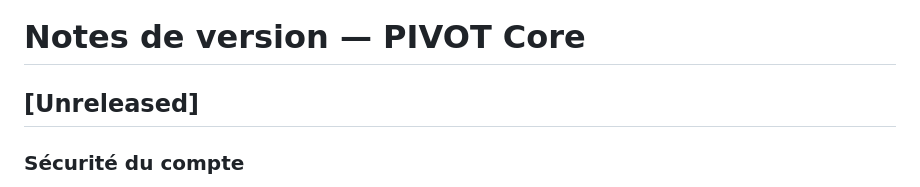
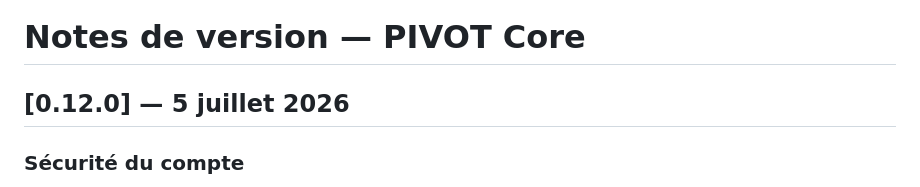
Before and after one commit to PIVOT-PLATFORM/pivot-core, a Markdown page: PATCH_NOTES.md, the part around the change. Rendered like a GitHub page.

```diff
--- a/PATCH_NOTES.md
+++ b/PATCH_NOTES.md
@@ -1,6 +1,6 @@
 # Notes de version — PIVOT Core
 
-## [Unreleased]
+## [0.12.0] — 5 juillet 2026
 
 ### Sécurité du compte
 
```
Also changed, not shown: CHANGELOG.md (+7 -0 lines).
